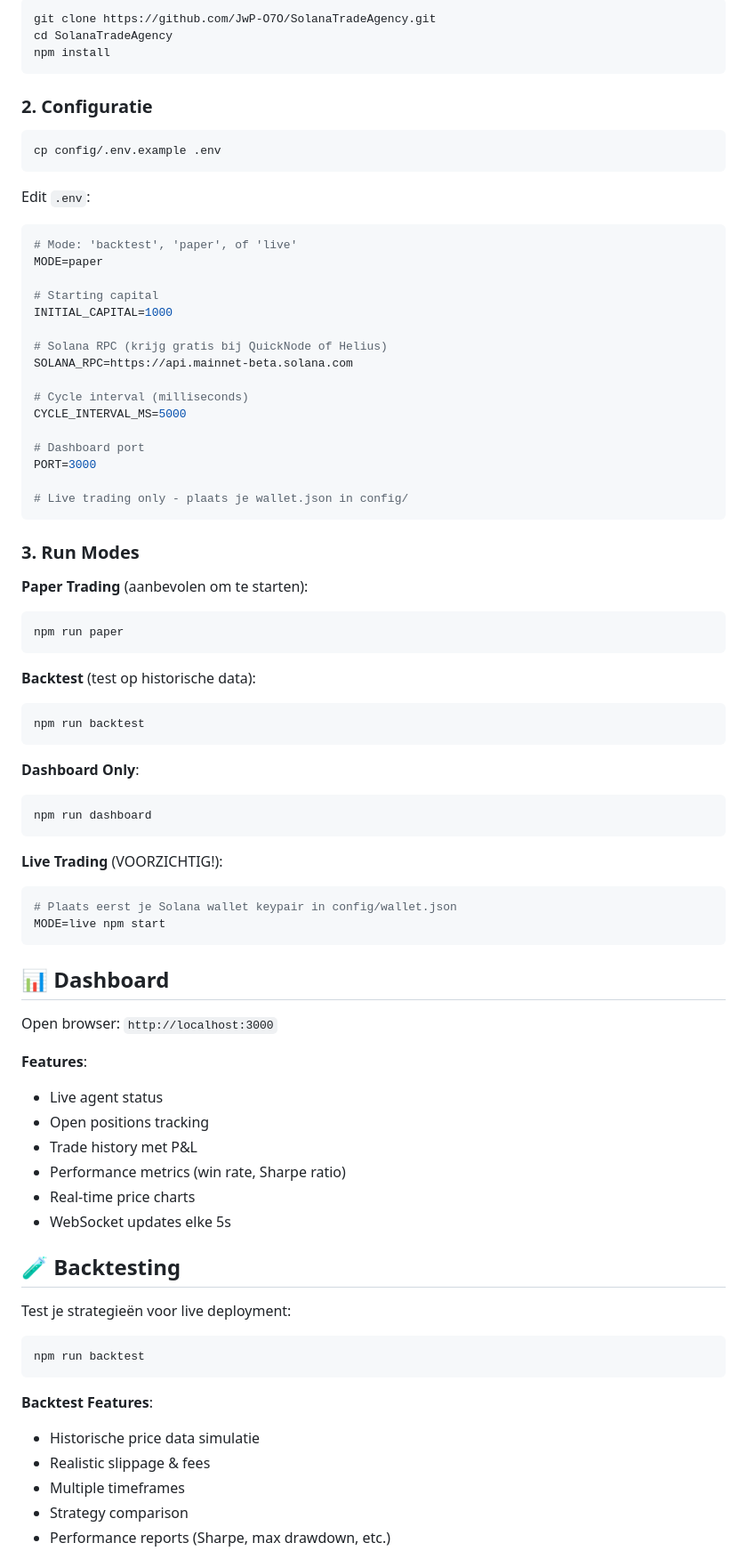
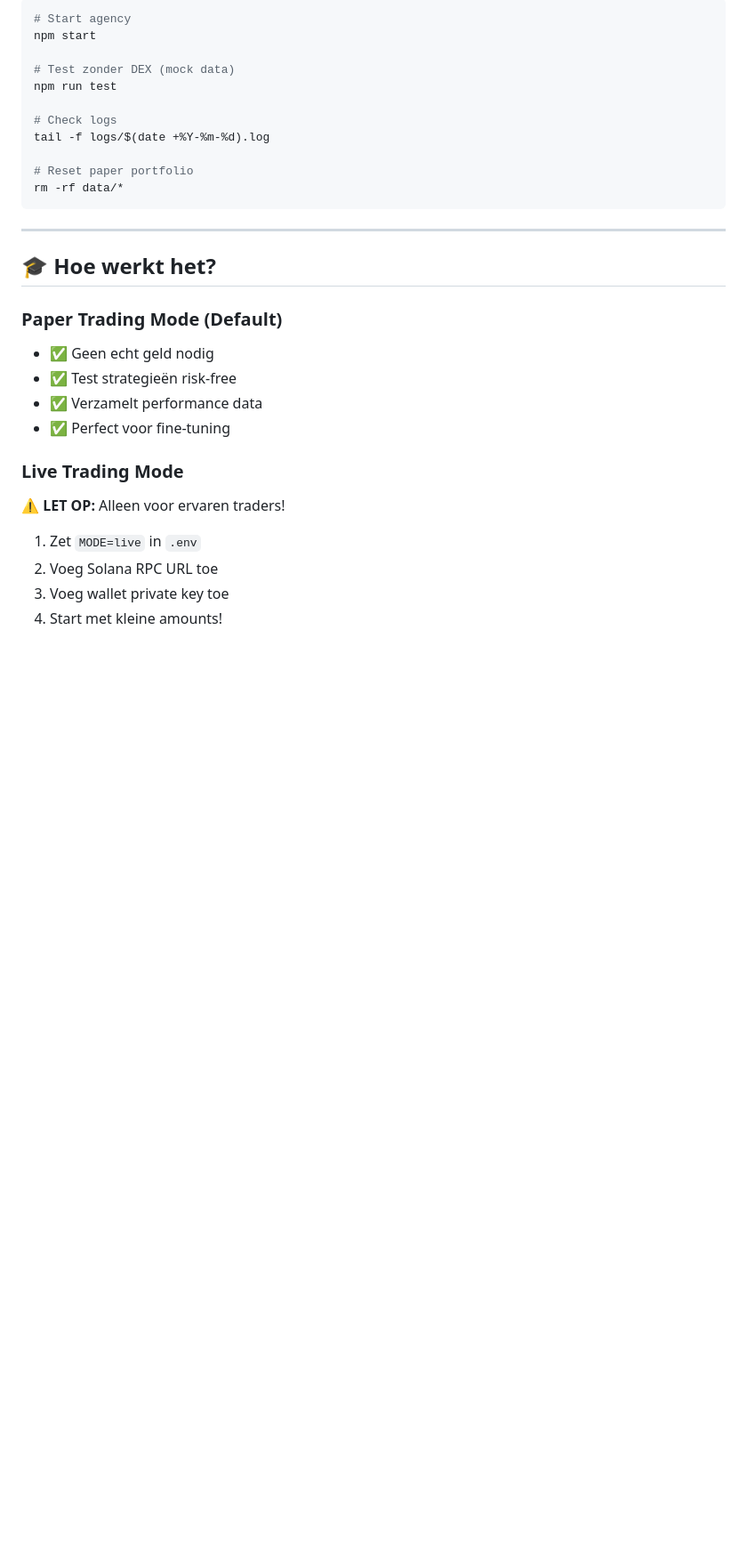
Before and after one commit to JwP-O7O/SolanaTradeAgency, a Markdown page: README.md, the part around one of its changes. Shown at 89% size. Drawn GitHub-style; blank space fills up the shorter version.

Commit message:
Complete README met one-command install instructies
Updated project name and description in README.md, revised features, installation instructions, and trading strategies.

````diff
--- a/README.md
+++ b/README.md
@@ -92,84 +170,33 @@ SolanaTradeAgency/
 
 ```bash
-git clone https://github.com/JwP-O7O/SolanaTradeAgency.git
-cd SolanaTradeAgency
-npm install
+# Start agency
+npm start
+
+# Test zonder DEX (mock data)
+npm run test
+
+# Check logs
+tail -f logs/$(date +%Y-%m-%d).log
+
+# Reset paper portfolio
+rm -rf data/*
 ```
 
-### 2. Configuratie
+---
 
-```bash
-cp config/.env.example .env
-```
+## 🎓 Hoe werkt het?
 
-Edit `.env`:
+### Paper Trading Mode (Default)
+- ✅ Geen echt geld nodig
+- ✅ Test strategieën risk-free
+- ✅ Verzamelt performance data
+- ✅ Perfect voor fine-tuning
 
-```env
-# Mode: 'backtest', 'paper', of 'live'
-MODE=paper
+### Live Trading Mode
+⚠️ **LET OP:** Alleen voor ervaren traders!
 
-# Starting capital
-INITIAL_CAPITAL=1000
+1. Zet `MODE=live` in `.env`
+2. Voeg Solana RPC URL toe
+3. Voeg wallet private key toe
+4. Start met kleine amounts!
 
-# Solana RPC (krijg gratis bij QuickNode of Helius)
-SOLANA_RPC=https://api.mainnet-beta.solana.com
-
-# Cycle interval (milliseconds)
-CYCLE_INTERVAL_MS=5000
-
-# Dashboard port
-PORT=3000
-
-# Live trading only - plaats je wallet.json in config/
-```
-
-### 3. Run Modes
-
-**Paper Trading** (aanbevolen om te starten):
-```bash
-npm run paper
-```
-
-**Backtest** (test op historische data):
-```bash
-npm run backtest
-```
-
-**Dashboard Only**:
-```bash
-npm run dashboard
-```
-
-**Live Trading** (VOORZICHTIG!):
-```bash
-# Plaats eerst je Solana wallet keypair in config/wallet.json
-MODE=live npm start
-```
-
-## 📊 Dashboard
-
-Open browser: `http://localhost:3000`
-
-**Features**:
-- Live agent status
-- Open positions tracking
-- Trade history met P&L
-- Performance metrics (win rate, Sharpe ratio)
-- Real-time price charts
-- WebSocket updates elke 5s
-
-## 🧪 Backtesting
-
-Test je strategieën voor live deployment:
-
-```bash
-npm run backtest
-```
-
-**Backtest Features**:
-- Historische price data simulatie
-- Realistic slippage & fees
-- Multiple timeframes
-- Strategy comparison
-- Performance reports (Sharpe, max drawdown, etc.)
-
````
Also changed, not shown: other parts of README.md (+195 -276 lines).
